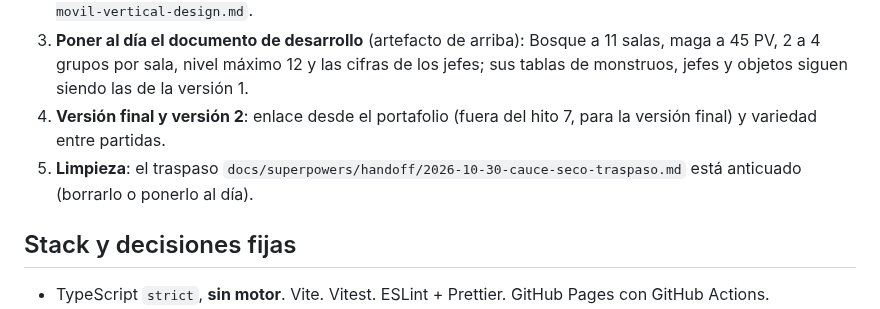
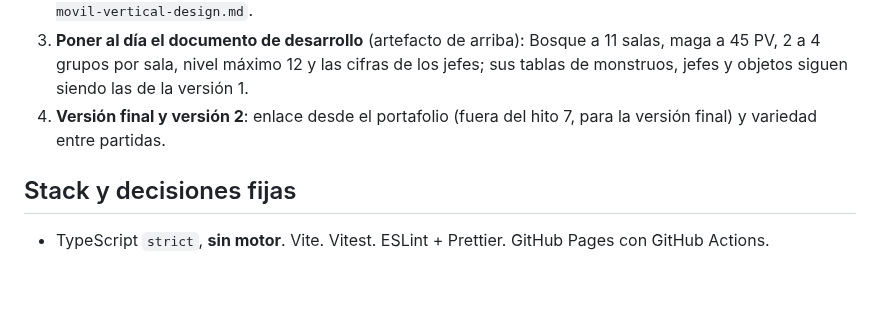
Before and after one commit to PEDROMIRAS/nenufar, a Markdown page: CLAUDE.md, the part around the change. Rendered like a GitHub page; blank space fills up the shorter version.

Commit message:
Borra el traspaso anticuado del Cauce Seco
Co-Authored-By: Claude Sonnet 5.5 <noreply@anthropic.com>

```diff
--- a/CLAUDE.md
+++ b/CLAUDE.md
@@ -46,7 +46,6 @@ En este orden:
 2. **Móvil en vertical, en curso**: entrega 1 (el mapa) publicada el 2026-11-07, **sin probar en móvil real** (Pedro la prueba primero: cámara que sigue, HUD sin tapar la sala, móviles muy altos tipo 412×915 por si el decorado de abajo se queda corto). Siguen la entrega 2 (combate apilado: escena arriba, y debajo lista, descripción y ficha) y la 3 (menús con pestañas, Seguir/Salir abajo y quitar el aviso de girar `#girar`); cada una con su plan, que se escribe tras probar la anterior (titular las tareas «Task N» para que sirvan los scripts de la habilidad). Menores aplazados de la entrega 1: chispas del fondo de combate ~1,9× más grandes en vertical (`tamPunto` se fija al construir la sala con el rect del mapa) y comentarios viejos en `mundo.ts` (`sala2d`) y en el JSDoc de `vista` (falta `salaY`). Diseño en `docs/superpowers/specs/2026-11-07-movil-vertical-design.md`.
 3. **Poner al día el documento de desarrollo** (artefacto de arriba): Bosque a 11 salas, maga a 45 PV, 2 a 4 grupos por sala, nivel máximo 12 y las cifras de los jefes; sus tablas de monstruos, jefes y objetos siguen siendo las de la versión 1.
 4. **Versión final y versión 2**: enlace desde el portafolio (fuera del hito 7, para la versión final) y variedad entre partidas.
-5. **Limpieza**: el traspaso `docs/superpowers/handoff/2026-10-30-cauce-seco-traspaso.md` está anticuado (borrarlo o ponerlo al día).
 
 ## Stack y decisiones fijas
 
```
Also changed, not shown: 1 other file.
